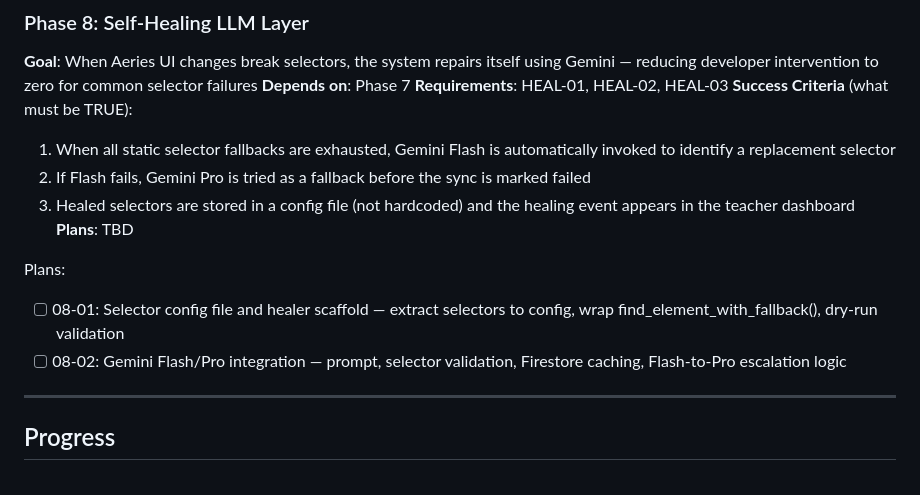
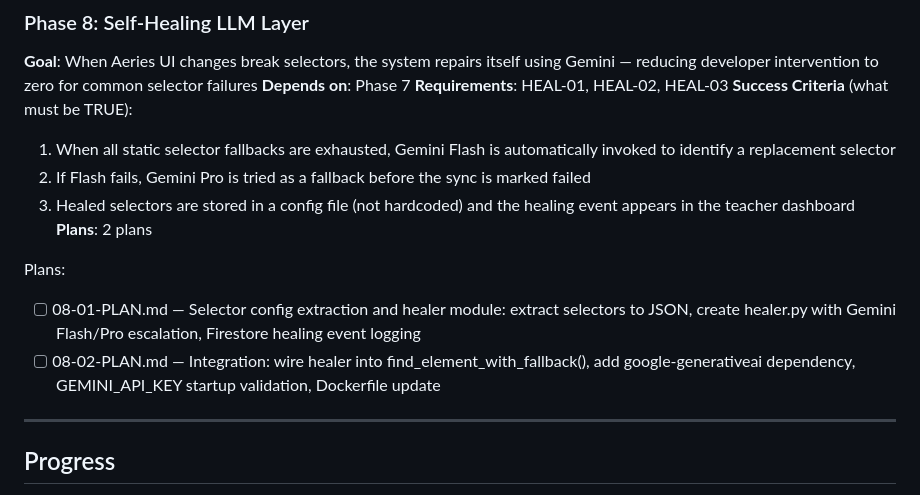
Before and after one commit to jecraigvt/Attendance-taker, a Markdown page: .planning/ROADMAP.md, the part around one of its changes. Rendered like a GitHub page.

Commit message:
docs(08): create phase plan
Phase 08: Self-Healing LLM Layer
- 2 plan(s) in 2 wave(s)
- Wave 1: 08-01 (selector config + healer module) — parallel-ready
- Wave 2: 08-02 (integration into sync flow) — depends on 08-01
- Ready for execution

Co-Authored-By: Claude Opus 4.6 (1M context) <noreply@anthropic.com>

```diff
--- a/.planning/ROADMAP.md
+++ b/.planning/ROADMAP.md
@@ -135,11 +135,11 @@ Plans:
   1. When all static selector fallbacks are exhausted, Gemini Flash is automatically invoked to identify a replacement selector
   2. If Flash fails, Gemini Pro is tried as a fallback before the sync is marked failed
   3. Healed selectors are stored in a config file (not hardcoded) and the healing event appears in the teacher dashboard
-**Plans**: TBD
+**Plans**: 2 plans
 
 Plans:
-- [ ] 08-01: Selector config file and healer scaffold — extract selectors to config, wrap find_element_with_fallback(), dry-run validation
-- [ ] 08-02: Gemini Flash/Pro integration — prompt, selector validation, Firestore caching, Flash-to-Pro escalation logic
+- [ ] 08-01-PLAN.md — Selector config extraction and healer module: extract selectors to JSON, create healer.py with Gemini Flash/Pro escalation, Firestore healing event logging
+- [ ] 08-02-PLAN.md — Integration: wire healer into find_element_with_fallback(), add google-generativeai dependency, GEMINI_API_KEY startup validation, Dockerfile update
 
 ---
 
```
Also changed, not shown: other parts of .planning/ROADMAP.md (+1 -1 lines), 2 other files.
